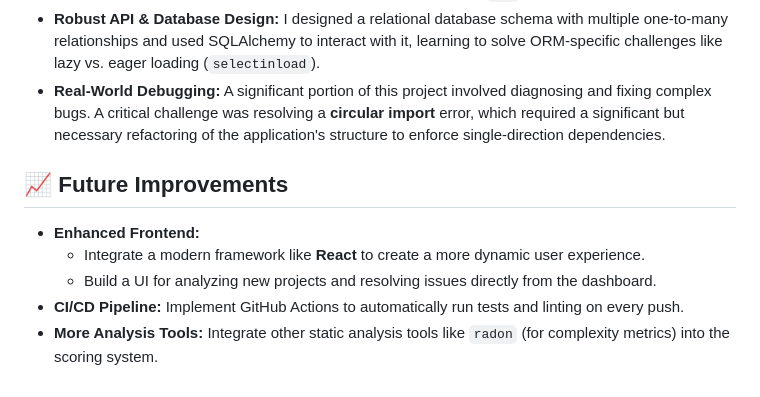
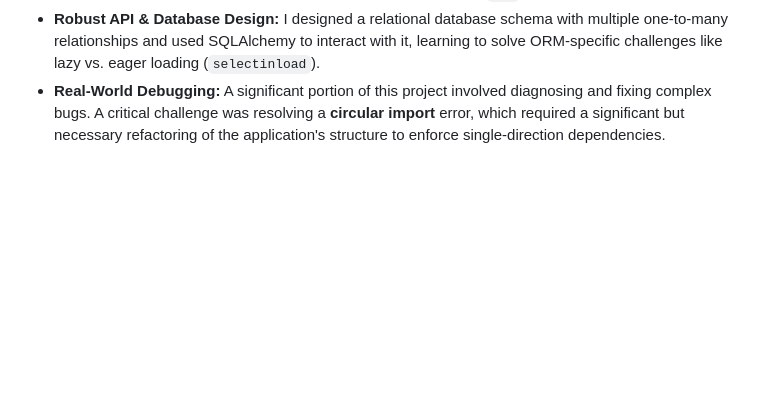
Before and after one commit to dineshgokaram/tech-debt-gamify, a Markdown page: README.md, the part around the change. Rendered like a GitHub page; blank space fills up the shorter version.

```diff
--- a/README.md
+++ b/README.md
@@ -74,11 +74,3 @@ Building this project was a comprehensive journey through the entire lifecycle o
     *   Debug container-specific dependency issues (e.g., installing `git` into a minimal Python image).
 *   **Robust API & Database Design:** I designed a relational database schema with multiple one-to-many relationships and used SQLAlchemy to interact with it, learning to solve ORM-specific challenges like lazy vs. eager loading (`selectinload`).
 *   **Real-World Debugging:** A significant portion of this project involved diagnosing and fixing complex bugs. A critical challenge was resolving a **circular import** error, which required a significant but necessary refactoring of the application's structure to enforce single-direction dependencies.
-
-## 📈 Future Improvements
-
-*   **Enhanced Frontend:**
-    *   Integrate a modern framework like **React** to create a more dynamic user experience.
-    *   Build a UI for analyzing new projects and resolving issues directly from the dashboard.
-*   **CI/CD Pipeline:** Implement GitHub Actions to automatically run tests and linting on every push.
-*   **More Analysis Tools:** Integrate other static analysis tools like `radon` (for complexity metrics) into the scoring system.
```
